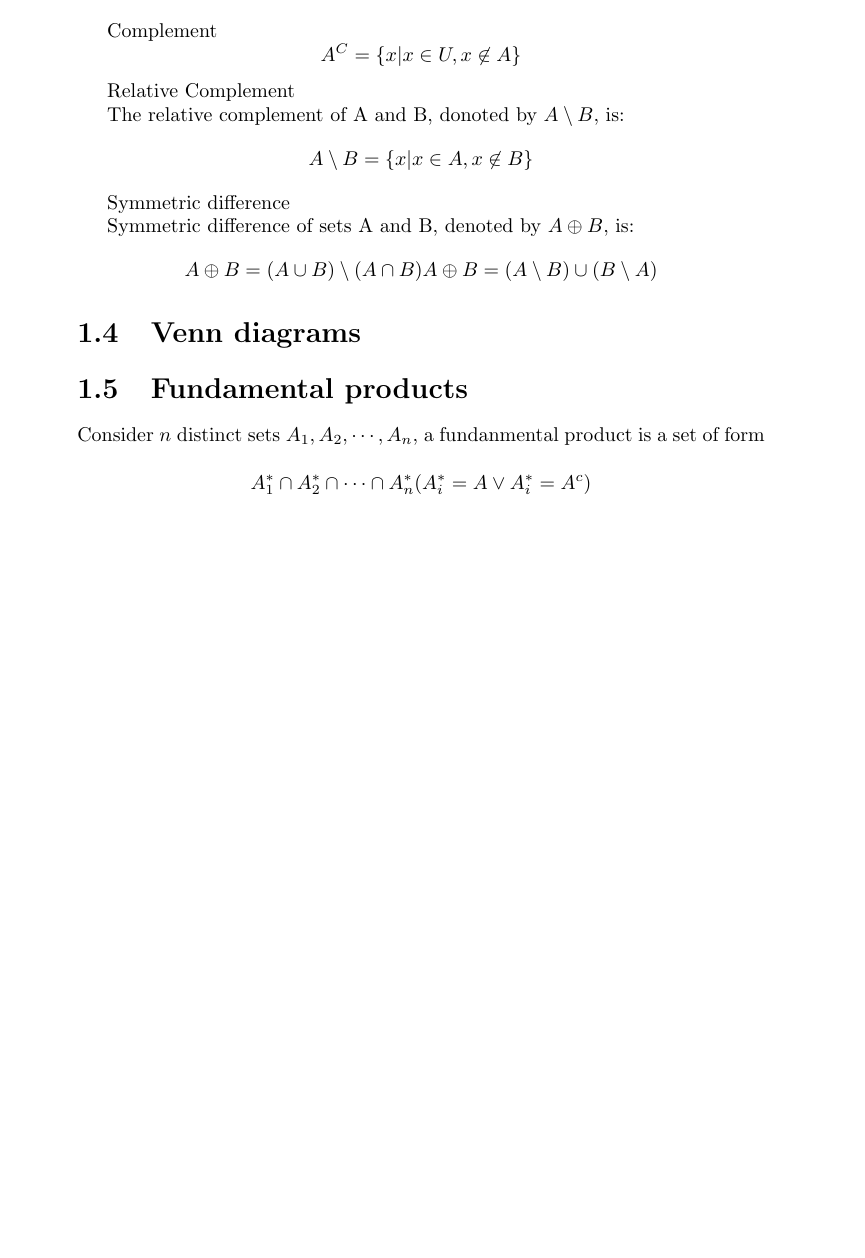
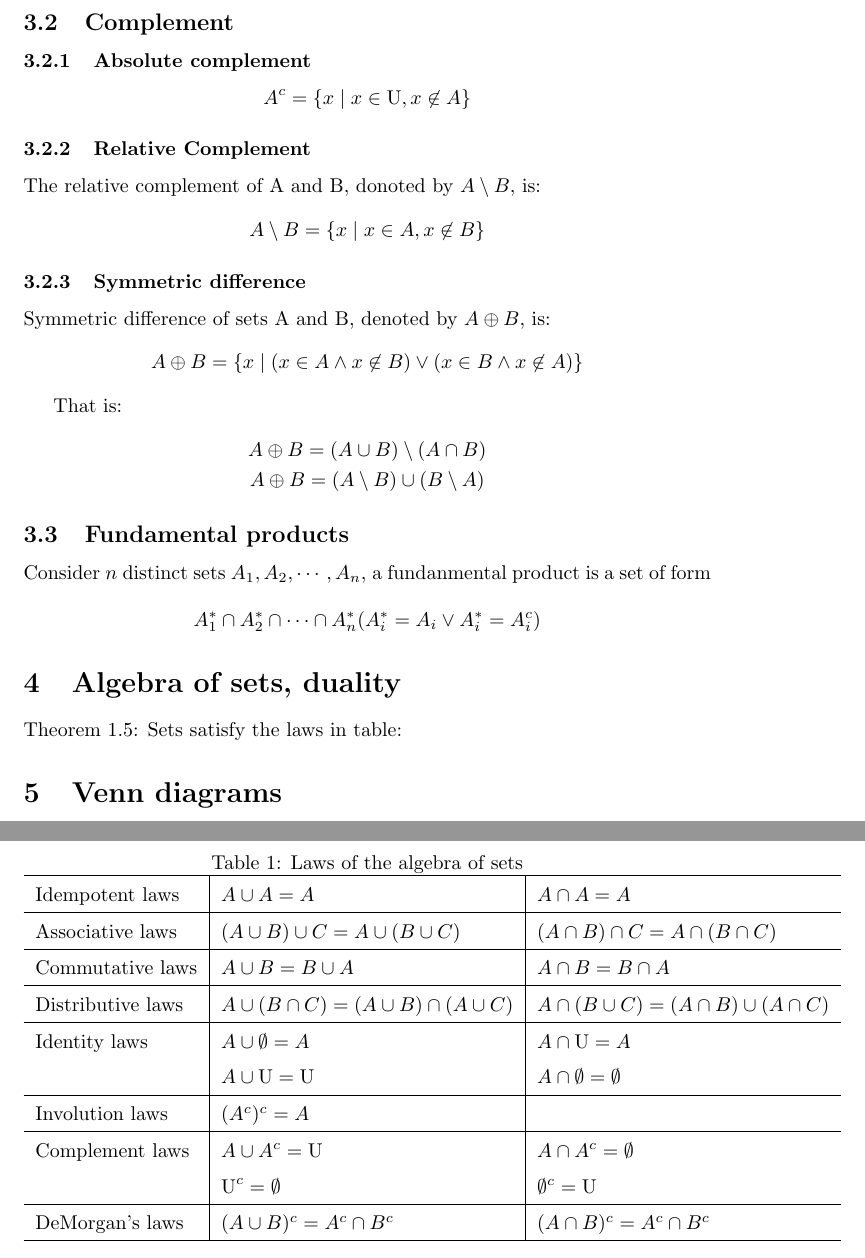
Before and after one commit to terry-sh/Discrete-Mathematics, a LaTeX document (set-theory/sheets.tex): part of page 2 of 2 before the commit and two parts of pages 2 and 3 of 3 after it, the two joined at a grey line, cut so that both start at the same text, the shorter picture padded with empty space. Compiled offline with pdfLaTeX.

Commit message:
update: set-theory/cheatsheet.tex

```diff
--- a/set-theory/sheets.tex
+++ b/set-theory/sheets.tex
@@ -1,7 +1,9 @@
-\documentclass{book}
+\documentclass{article}
 %\usepackage{mathrsfs}
 \usepackage{amssymb}
-%\usepackage{amsmath}
+\usepackage{amsmath}
 
+% table padding
+\renewcommand{\arraystretch}{1.5}
 \begin{document}
 
@@ -52,35 +61,75 @@ $$
 A \subseteq B, A \cap B = A, A \cup B = B
 $$
 
-Complement
+\subsection{Complement}
+
+\subsubsection{Absolute complement}
+
 $$
-A^C = \{ x | x \in U, x \not\in A \}
+A^c = \{ x \mid x \in \text{U}, x \not\in A \}
 $$
 
-Relative Complement
+\subsubsection{Relative Complement}
 
 The relative complement of A and B, donoted by $A\setminus B$, is:
 $$
-A\setminus B = \{ x | x \in A, x \not\in B \}
+A\setminus B = \{ x \mid x \in A, x \not\in B \}
 $$
 
-Symmetric difference
+\subsubsection{Symmetric difference}
 
 Symmetric difference of sets A and B, denoted by $A \oplus B$, is:
 $$
+A \oplus B = \{ x \mid (x \in A \land x \not\in B) \lor (x \in B \land x \not\in A) \}
+$$
+
+That is:
+\begin{gather*}
 A \oplus B = (A \cup B)\setminus(A \cap B) \\
 A \oplus B = (A \setminus B) \cup (B \setminus A)
-$$
+\end{gather*}
 
-\section{Venn diagrams}
-
-\section{Fundamental products}
+\subsection{Fundamental products}
 
 Consider $n$ distinct sets $A_1, A_2, \cdots, A_n$,
 a fundanmental product is a set of form
 
 $$
-A_1^* \cap A_2^* \cap \cdots \cap A_n^* (A_i^* = A \lor A_i^* = A^c)
+A_1^* \cap A_2^* \cap \cdots \cap A_n^* (A_i^* = A_i \lor A_i^* = A_i^c)
 $$
 
+\section{Algebra of sets, duality}
+
+Theorem 1.5: Sets satisfy the laws in table:
+\begin{table}
+\caption{Laws of the algebra of sets}
+\label{Table: 1-1}
+\begin{tabular}{l | l | l}
+  \hline
+  Idempotent laws  & $A \cup A = A$ & $A \cap A = A$ \\
+  \hline
+  Associative laws & $(A \cup B) \cup C = A \cup (B \cup C)$ & $(A \cap B) \cap C = A \cap (B \cap C)$ \\
+  \hline
+  Commutative laws & $A \cup B = B \cup A$ & $A \cap B = B \cap A$ \\
+  \hline
+  Distributive laws
+  & $A \cup (B \cap C) = (A \cup B) \cap (A \cup C)$
+  & $A \cap (B \cup C) = (A \cap B) \cup (A \cap C)$ \\
+  \hline
+  Identity laws & $A \cup \emptyset = A$      & $A \cap \text{U} = A$ \\
+                & $A \cup \text{U} = \text{U}$ & $A \cap \emptyset = \emptyset$ \\
+  \hline
+  Involution laws & $(A^c)^c = A$ & \\
+
+  \hline
+  Complement laws & $A \cup A^c = \text{U}$ & $A \cap A^c = \emptyset$ \\
+                  & $\text{U}^c = \emptyset$ & $\emptyset^c = \text{U}$ \\
+  \hline
+  DeMorgan's laws & $(A\cup B)^c = A^c \cap B^c$ & $(A\cap B)^c = A^c \cap B^c$\\
+  \hline
+\end{tabular}
+\end{table}
+
+\section{Venn diagrams}
+
 \end{document}
```
Also changed, not shown: set-theory/sheets.tex (25 more changed lines).
